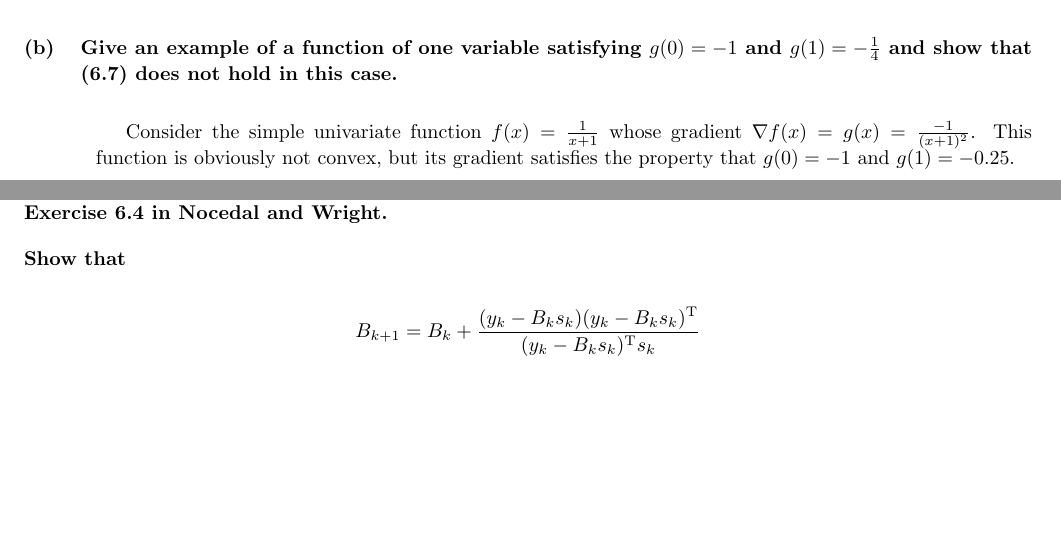
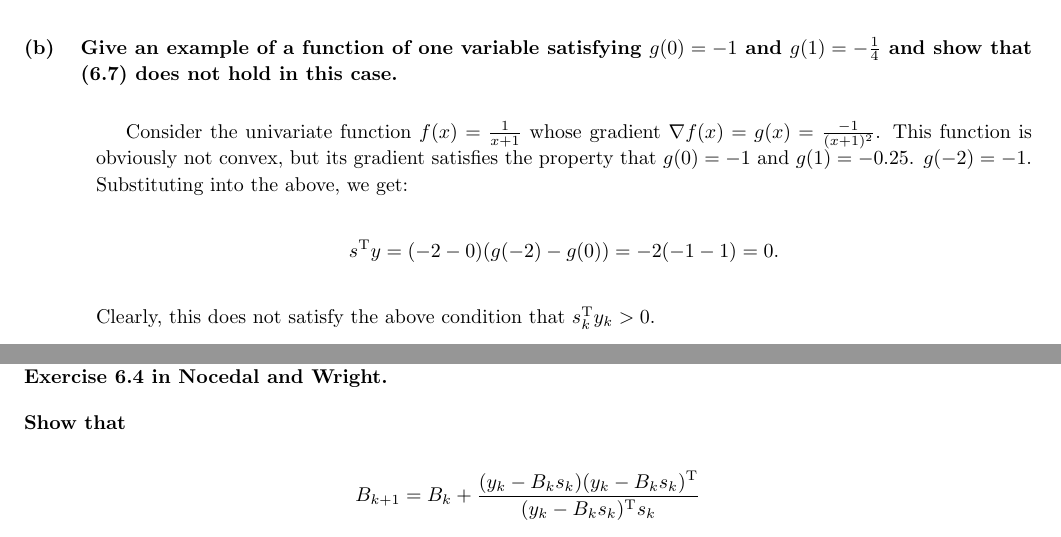
Before and after one commit to ZaydH/ams230, a LaTeX problem sheet (hw/hw04/tex/hw04.tex, which reads hw/hw04/tex/p1.tex): two parts of pages 3 and 4 of 5, joined at a grey line, cut so that both start at the same text, the shorter picture padded with empty space. Compiled offline with pdfLaTeX.

Commit message:
Completed problem #1 for HW4.

```diff
--- a/hw/hw04/tex/p1.tex
+++ b/hw/hw04/tex/p1.tex
@@ -35,4 +35,9 @@
   Give an example of a function of one variable satisfying $g(0)=-1$ and $g(1)=-\frac{1}{4}$ and show that (6.7) does not hold in this case.
 \end{subproblem}
 
-Consider the simple univariate function $f(x) =\frac{1}{x+1}$ whose gradient $\nabla f(x) = g(x)= \frac{-1}{(x+1)^2}$.  This function is obviously not convex, but its gradient satisfies the property that $g(0)=-1$ and $g(1) = -0.25$.
+Consider the univariate function $f(x) =\frac{1}{x+1}$ whose gradient $\nabla f(x) = g(x)= \frac{-1}{(x+1)^2}$.  This function is obviously not convex, but its gradient satisfies the property that $g(0)=-1$ and $g(1) = -0.25$.  $g(-2) = -1$.  Substituting into the above, we get:
+
+\[s\transpose y = (-2 - 0)(g(-2) - g(0)) = -2 (-1 - 1) = 0 \text{.} \]
+
+\noindent
+Clearly, this does not satisfy the above condition that $s_k\transpose y_k >0$.
```
